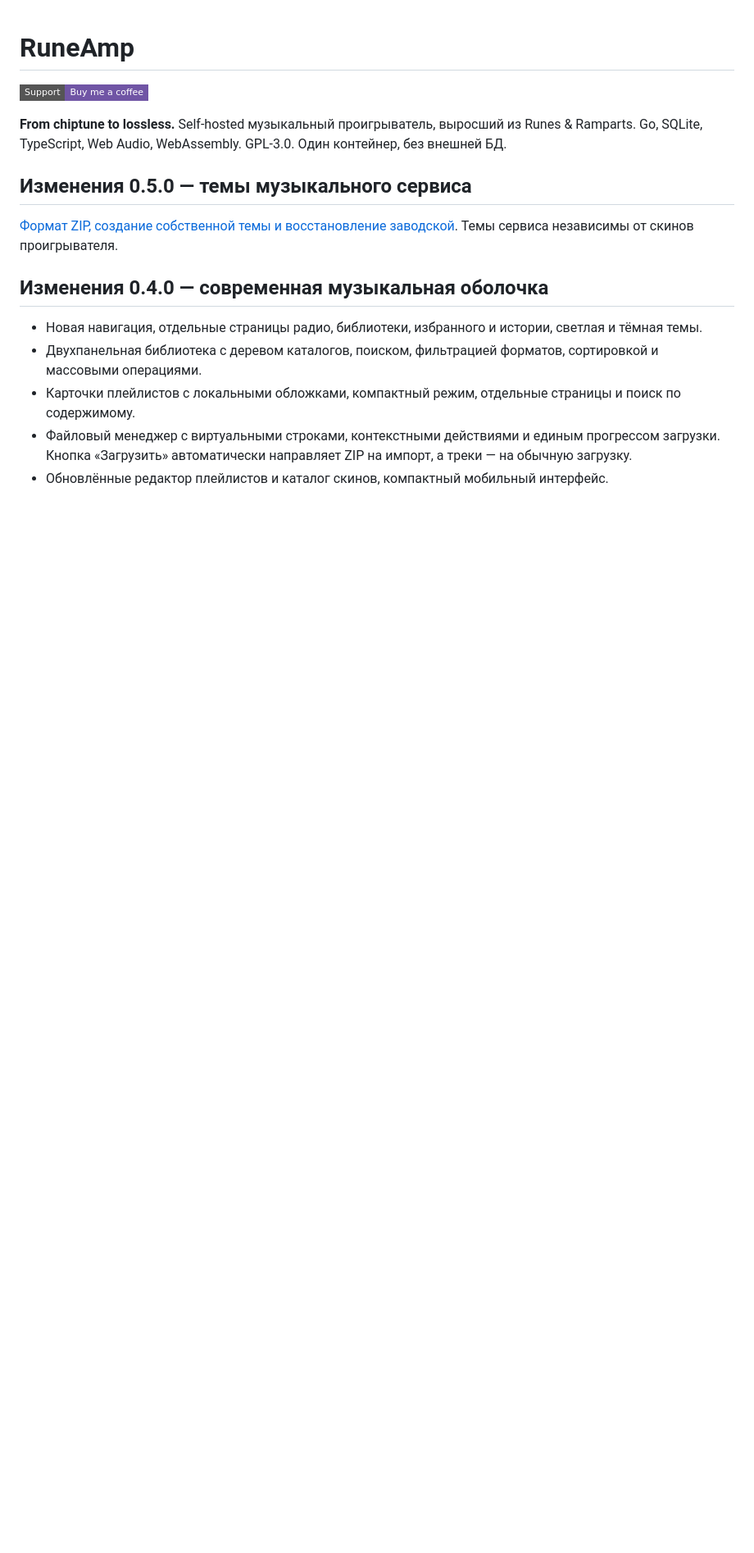
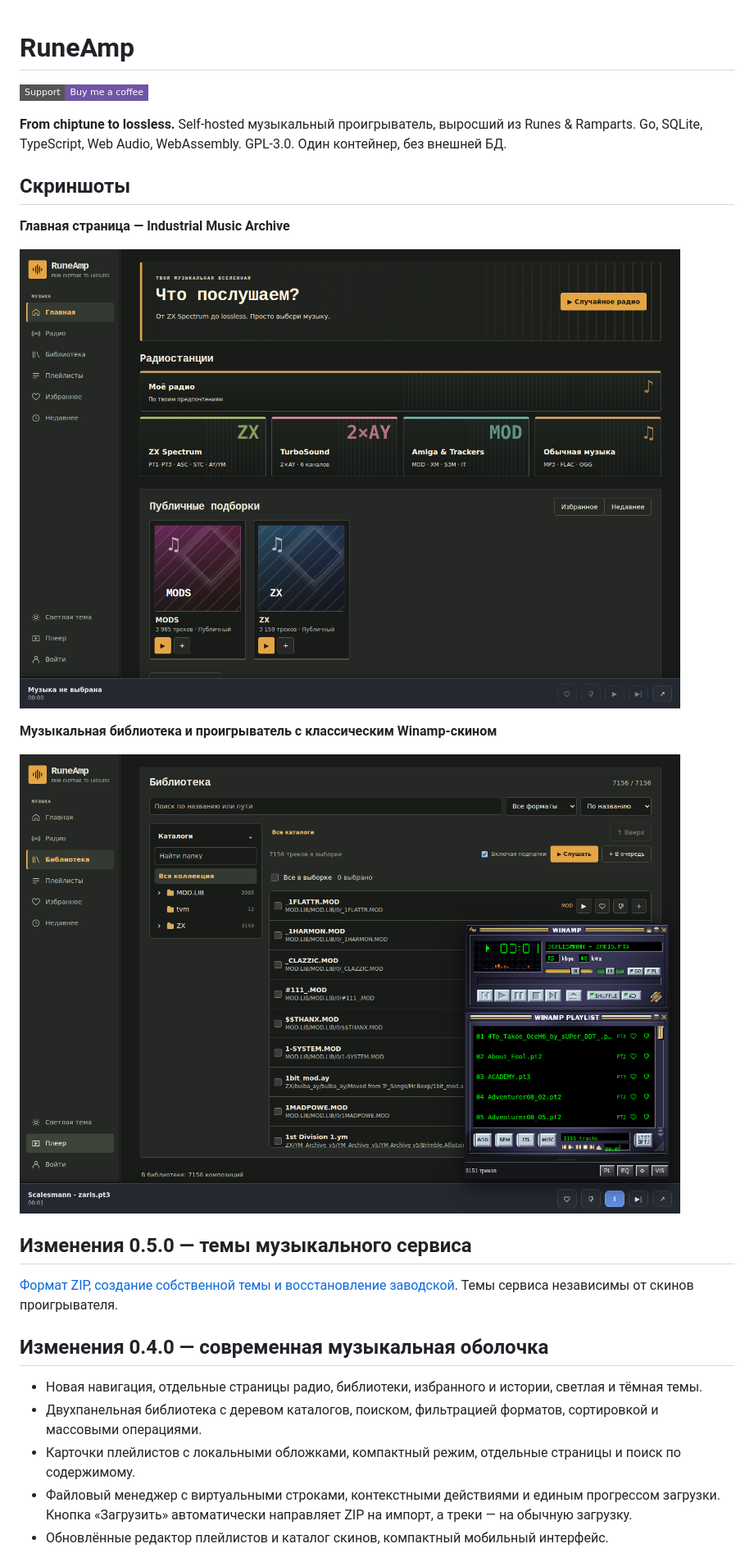
Before and after one commit to mirivlad/RuneAmp, a Markdown page: README.md, the part around the change. Shown at 82% size. Rendered like a GitHub page; pictures changed too: docs/screenshots/home.png (added), docs/screenshots/winamp.png (added); badges without logos; blank space fills up the shorter version.

Commit message:
Add real desktop screenshots of RuneAmp 0.5.0

```diff
--- a/README.md
+++ b/README.md
@@ -5,6 +5,16 @@
 **From chiptune to lossless.** Self-hosted музыкальный проигрыватель,
 выросший из Runes & Ramparts. Go, SQLite, TypeScript, Web Audio, WebAssembly.
 GPL-3.0. Один контейнер, без внешней БД.
+
+## Скриншоты
+
+**Главная страница — Industrial Music Archive**
+
+![Главная страница RuneAmp 0.5.0](docs/screenshots/home.png)
+
+**Музыкальная библиотека и проигрыватель с классическим Winamp-скином**
+
+![RuneAmp 0.5.0 с Winamp-скином и очередью воспроизведения](docs/screenshots/winamp.png)
 
 ## Изменения 0.5.0 — темы музыкального сервиса
 
```
